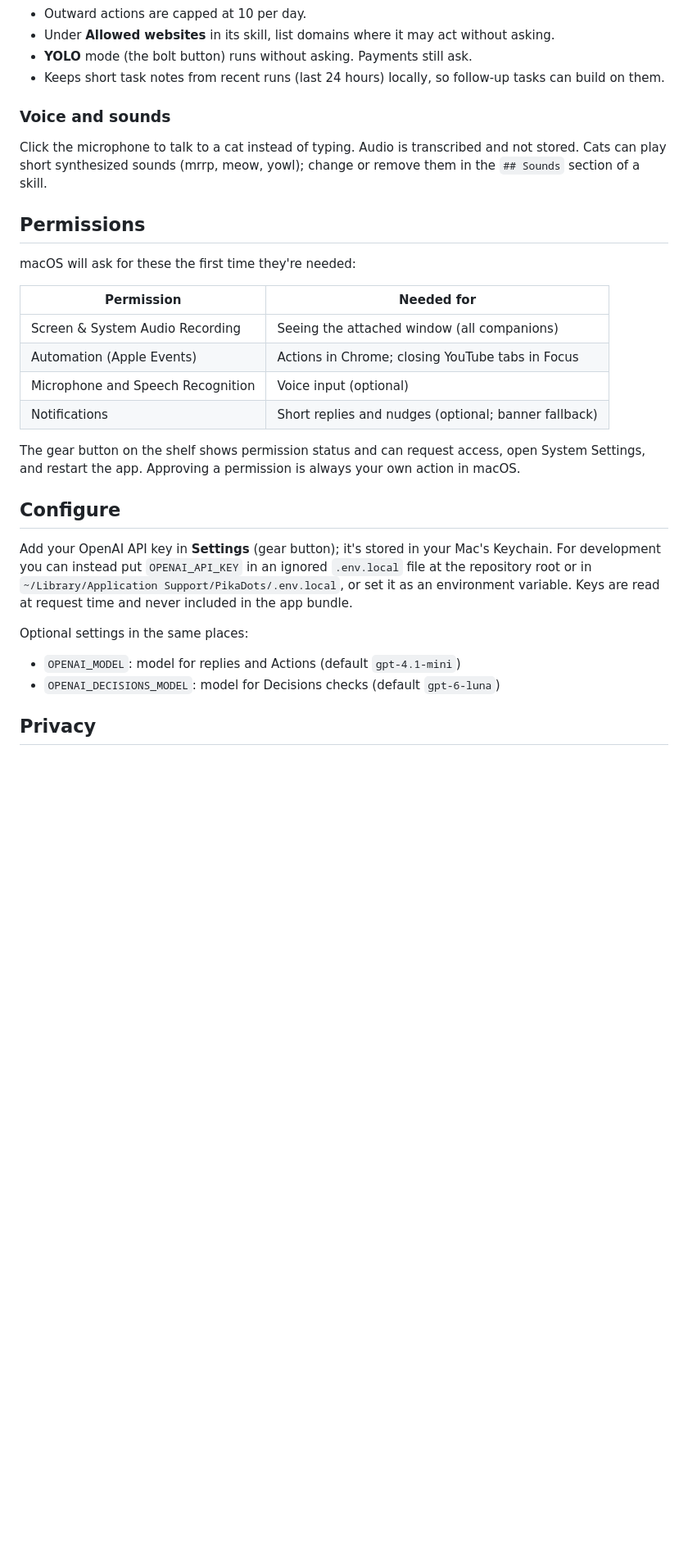
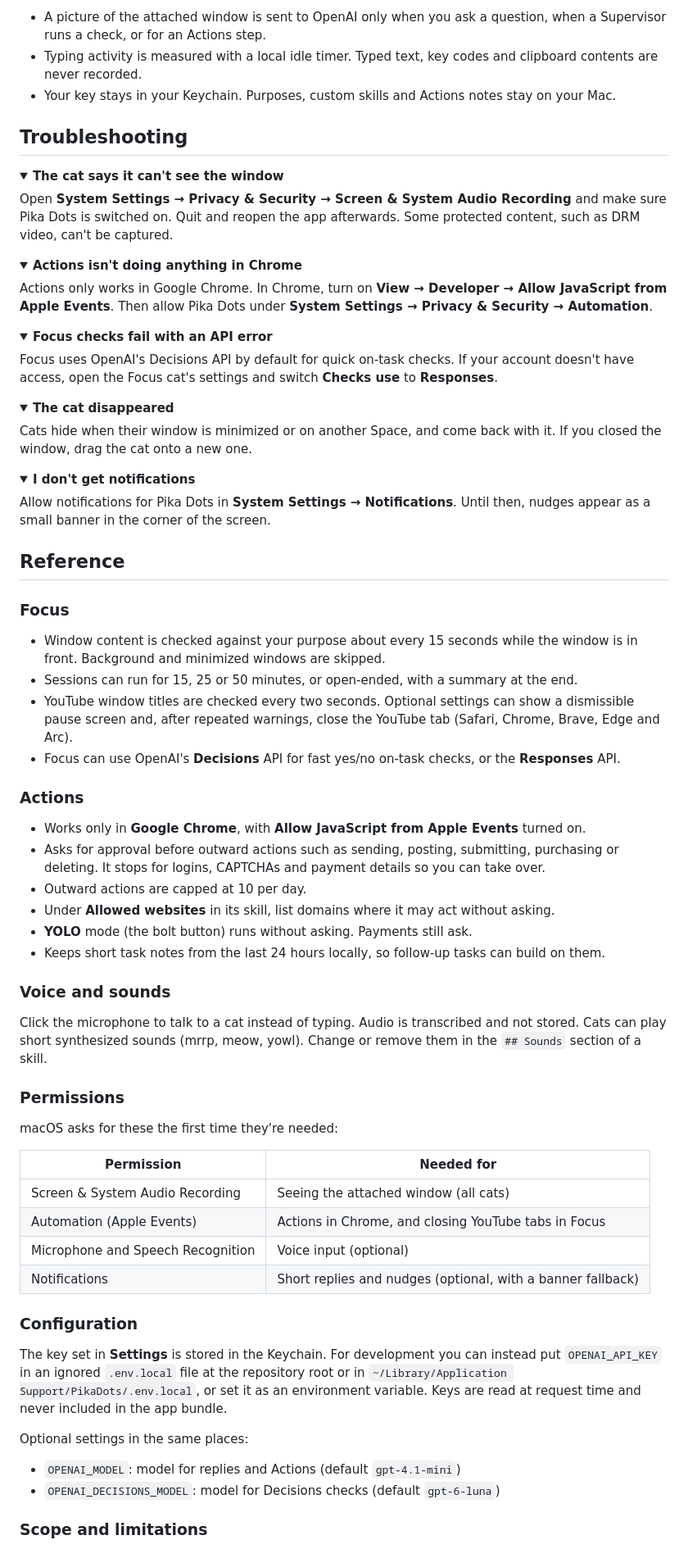
Before and after one commit to lukataylo/pika-dots, a Markdown page: README.md, the part around one of its changes. Shown at 82% size. GitHub-like rendering; folded sections open; blank space fills up the shorter version.

```diff
--- a/README.md
+++ b/README.md
@@ -69,33 +116,80 @@ Up to one cat per window; different cats can watch different windows at once.
+- A picture of the attached window is sent to OpenAI only when you ask a question, when a Supervisor runs a check, or for an Actions step.
+- Typing activity is measured with a local idle timer. Typed text, key codes and clipboard contents are never recorded.
+- Your key stays in your Keychain. Purposes, custom skills and Actions notes stay on your Mac.
+
+## Troubleshooting
+
+<details>
+<summary><b>The cat says it can't see the window</b></summary>
+
+Open **System Settings → Privacy & Security → Screen & System Audio Recording** and make sure Pika Dots is switched on. Quit and reopen the app afterwards. Some protected content, such as DRM video, can't be captured.
+</details>
+
+<details>
+<summary><b>Actions isn't doing anything in Chrome</b></summary>
+
+Actions only works in Google Chrome. In Chrome, turn on **View → Developer → Allow JavaScript from Apple Events**. Then allow Pika Dots under **System Settings → Privacy & Security → Automation**.
+</details>
+
+<details>
+<summary><b>Focus checks fail with an API error</b></summary>
+
+Focus uses OpenAI's Decisions API by default for quick on-task checks. If your account doesn't have access, open the Focus cat's settings and switch **Checks use** to **Responses**.
+</details>
+
+<details>
+<summary><b>The cat disappeared</b></summary>
+
+Cats hide when their window is minimized or on another Space, and come back with it. If you closed the window, drag the cat onto a new one.
+</details>
+
+<details>
+<summary><b>I don't get notifications</b></summary>
+
+Allow notifications for Pika Dots in **System Settings → Notifications**. Until then, nudges appear as a small banner in the corner of the screen.
+</details>
+
+## Reference
+
+### Focus
+
+- Window content is checked against your purpose about every 15 seconds while the window is in front. Background and minimized windows are skipped.
+- Sessions can run for 15, 25 or 50 minutes, or open-ended, with a summary at the end.
+- YouTube window titles are checked every two seconds. Optional settings can show a dismissible pause screen and, after repeated warnings, close the YouTube tab (Safari, Chrome, Brave, Edge and Arc).
+- Focus can use OpenAI's **Decisions** API for fast yes/no on-task checks, or the **Responses** API.
+
+### Actions
+
+- Works only in **Google Chrome**, with **Allow JavaScript from Apple Events** turned on.
+- Asks for approval before outward actions such as sending, posting, submitting, purchasing or deleting. It stops for logins, CAPTCHAs and payment details so you can take over.
 - Outward actions are capped at 10 per day.
 - Under **Allowed websites** in its skill, list domains where it may act without asking.
 - **YOLO** mode (the bolt button) runs without asking. Payments still ask.
-- Keeps short task notes from recent runs (last 24 hours) locally, so follow-up tasks can build on them.
+- Keeps short task notes from the last 24 hours locally, so follow-up tasks can build on them.
 
 ### Voice and sounds
 
-Click the microphone to talk to a cat instead of typing. Audio is transcribed and not stored. Cats can play short synthesized sounds (mrrp, meow, yowl); change or remove them in the `## Sounds` section of a skill.
+Click the microphone to talk to a cat instead of typing. Audio is transcribed and not stored. Cats can play short synthesized sounds (mrrp, meow, yowl). Change or remove them in the `## Sounds` section of a skill.
 
-## Permissions
+### Permissions
 
-macOS will ask for these the first time they're needed:
+macOS asks for these the first time they're needed:
 
 | Permission | Needed for |
 |---|---|
-| Screen & System Audio Recording | Seeing the attached window (all companions) |
-| Automation (Apple Events) | Actions in Chrome; closing YouTube tabs in Focus |
+| Screen & System Audio Recording | Seeing the attached window (all cats) |
+| Automation (Apple Events) | Actions in Chrome, and closing YouTube tabs in Focus |
 | Microphone and Speech Recognition | Voice input (optional) |
-| Notifications | Short replies and nudges (optional; banner fallback) |
+| Notifications | Short replies and nudges (optional, with a banner fallback) |
 
-The gear button on the shelf shows permission status and can request access, open System Settings, and restart the app. Approving a permission is always your own action in macOS.
+### Configuration
 
-## Configure
-
-Add your OpenAI API key in **Settings** (gear button); it's stored in your Mac's Keychain. For development you can instead put `OPENAI_API_KEY` in an ignored `.env.local` file at the repository root or in `~/Library/Application Support/PikaDots/.env.local`, or set it as an environment variable. Keys are read at request time and never included in the app bundle.
+The key set in **Settings** is stored in the Keychain. For development you can instead put `OPENAI_API_KEY` in an ignored `.env.local` file at the repository root or in `~/Library/Application Support/PikaDots/.env.local`, or set it as an environment variable. Keys are read at request time and never included in the app bundle.
 
 Optional settings in the same places:
 
 - `OPENAI_MODEL`: model for replies and Actions (default `gpt-4.1-mini`)
 - `OPENAI_DECISIONS_MODEL`: model for Decisions checks (default `gpt-6-luna`)
 
-## Privacy
+### Scope and limitations
 
```
Also changed, not shown: other parts of README.md (+103 -56 lines), docs/media/companions-setup.png (added), 1 other file.
